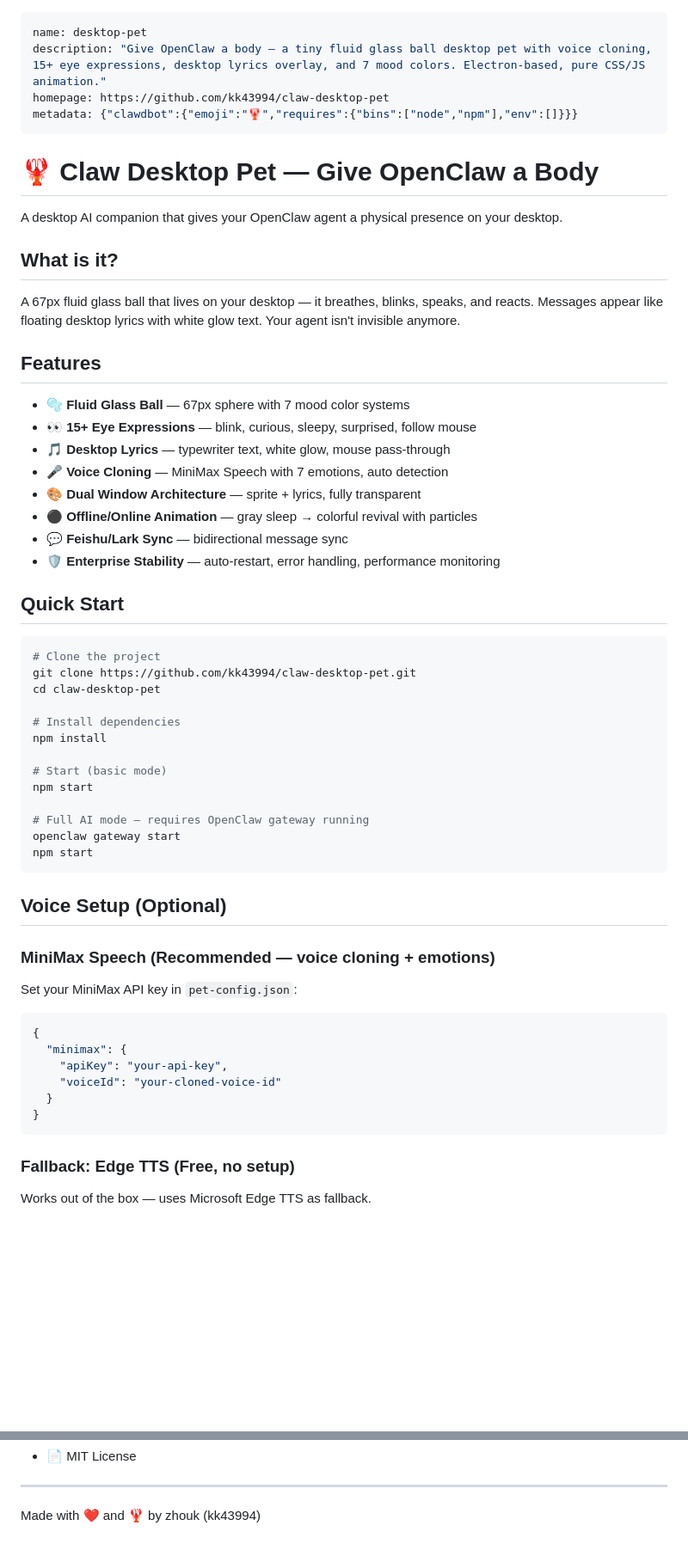
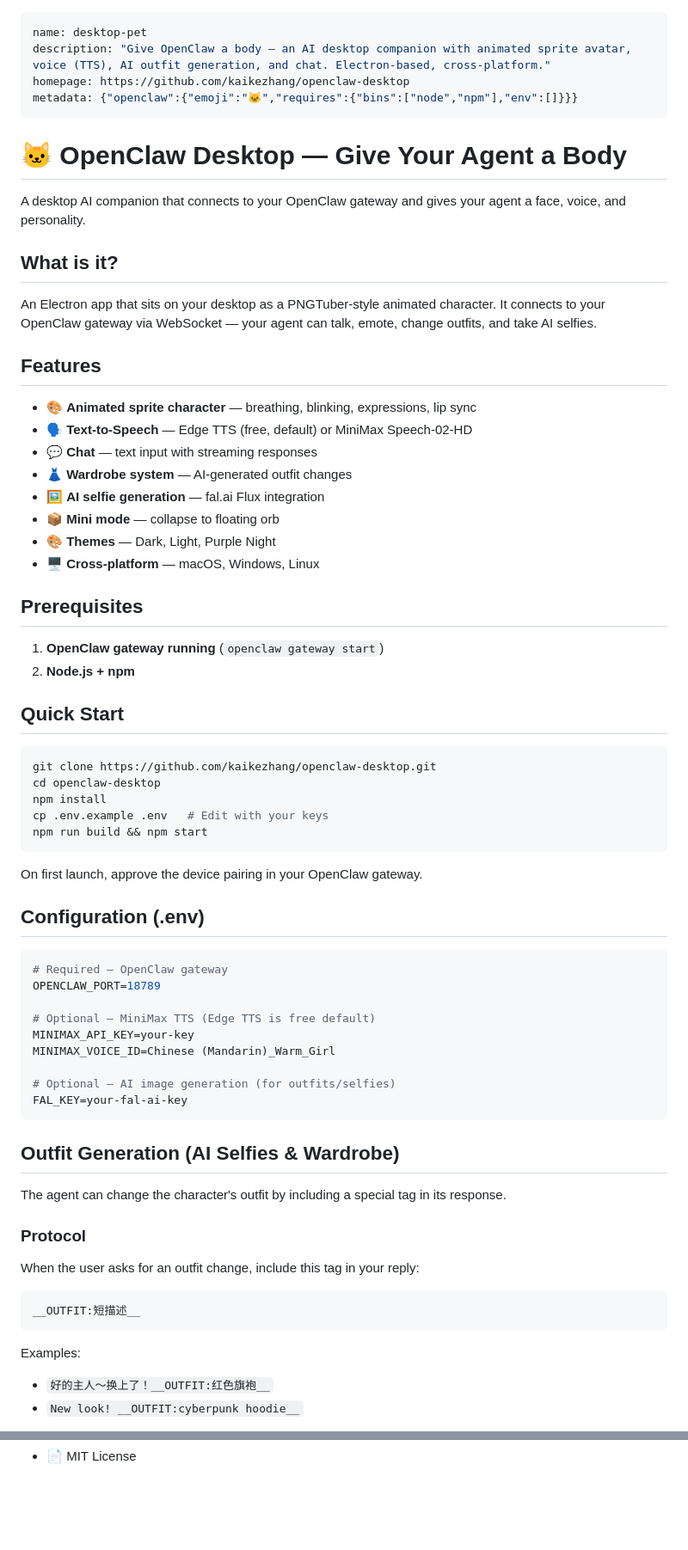
Before and after one commit to kaikezhang/openclaw-desktop, a Markdown page: SKILL.md, 2 parts joined by grey strips. Shown at 86% size. Drawn GitHub-style; blank space fills up the shorter version.

Commit message:
rewrite SKILL.md based on actual project

````diff
--- a/SKILL.md
+++ b/SKILL.md
@@ -1,59 +1,73 @@
 ---
 name: desktop-pet
-description: "Give OpenClaw a body — a tiny fluid glass ball desktop pet with voice cloning, 15+ eye expressions, desktop lyrics overlay, and 7 mood colors. Electron-based, pure CSS/JS animation."
-homepage: https://github.com/kk43994/claw-desktop-pet
-metadata: {"clawdbot":{"emoji":"🦞","requires":{"bins":["node","npm"],"env":[]}}}
+description: "Give OpenClaw a body — an AI desktop companion with animated sprite avatar, voice (TTS), AI outfit generation, and chat. Electron-based, cross-platform."
+homepage: https://github.com/kaikezhang/openclaw-desktop
+metadata: {"openclaw":{"emoji":"🐱","requires":{"bins":["node","npm"],"env":[]}}}
 ---
 
-# 🦞 Claw Desktop Pet — Give OpenClaw a Body
+# 🐱 OpenClaw Desktop — Give Your Agent a Body
 
-A desktop AI companion that gives your OpenClaw agent a physical presence on your desktop.
+A desktop AI companion that connects to your OpenClaw gateway and gives your agent a face, voice, and personality.
 
 ## What is it?
 
-A 67px fluid glass ball that lives on your desktop — it breathes, blinks, speaks, and reacts. Messages appear like floating desktop lyrics with white glow text. Your agent isn't invisible anymore.
+An Electron app that sits on your desktop as a PNGTuber-style animated character. It connects to your OpenClaw gateway via WebSocket — your agent can talk, emote, change outfits, and take AI selfies.
 
 ## Features
 
-- 🫧 **Fluid Glass Ball** — 67px sphere with 7 mood color systems
-- 👀 **15+ Eye Expressions** — blink, curious, sleepy, surprised, follow mouse
-- 🎵 **Desktop Lyrics** — typewriter text, white glow, mouse pass-through
-- 🎤 **Voice Cloning** — MiniMax Speech with 7 emotions, auto detection
-- 🎨 **Dual Window Architecture** — sprite + lyrics, fully transparent
-- ⚫ **Offline/Online Animation** — gray sleep → colorful revival with particles
-- 💬 **Feishu/Lark Sync** — bidirectional message sync
-- 🛡️ **Enterprise Stability** — auto-restart, error handling, performance monitoring
+- 🎨 **Animated sprite character** — breathing, blinking, expressions, lip sync
+- 🗣️ **Text-to-Speech** — Edge TTS (free, default) or MiniMax Speech-02-HD
+- 💬 **Chat** — text input with streaming responses
+- 👗 **Wardrobe system** — AI-generated outfit changes
+- 🖼️ **AI selfie generation** — fal.ai Flux integration
+- 📦 **Mini mode** — collapse to floating orb
+- 🎨 **Themes** — Dark, Light, Purple Night
+- 🖥️ **Cross-platform** — macOS, Windows, Linux
+
+## Prerequisites
+
+1. **OpenClaw gateway running** (`openclaw gateway start`)
+2. **Node.js + npm**
 
 ## Quick Start
 
 ```bash
-# Clone the project
-git clone https://github.com/kk43994/claw-desktop-pet.git
-cd claw-desktop-pet
-
-# Install dependencies
+git clone https://github.com/kaikezhang/openclaw-desktop.git
+cd openclaw-desktop
 npm install
-
-# Start (basic mode)
-npm start
-
-# Full AI mode — requires OpenClaw gateway running
-openclaw gateway start
-npm start
+cp .env.example .env   # Edit with your keys
+npm run build && npm start
 ```
 
-## Voice Setup (Optional)
+On first launch, approve the device pairing in your OpenClaw gateway.
 
-### MiniMax Speech (Recommended — voice cloning + emotions)
-Set your MiniMax API key in `pet-config.json`:
-```json
-{
-  "minimax": {
-    "apiKey": "your-api-key",
-    "voiceId": "your-cloned-voice-id"
-  }
-}
+## Configuration (.env)
+
+```env
+# Required — OpenClaw gateway
+OPENCLAW_PORT=18789
+
+# Optional — MiniMax TTS (Edge TTS is free default)
+MINIMAX_API_KEY=your-key
+MINIMAX_VOICE_ID=Chinese (Mandarin)_Warm_Girl
+
+# Optional — AI image generation (for outfits/selfies)
+FAL_KEY=your-fal-ai-key
 ```
 
-### Fallback: Edge TTS (Free, no setup)
-Works out of the box — uses Microsoft Edge TTS as fallback.
+## Outfit Generation (AI Selfies & Wardrobe)
+
+The agent can change the character's outfit by including a special tag in its response.
+
+### Protocol
+
+When the user asks for an outfit change, include this tag in your reply:
+
+```
+__OUTFIT:短描述__
+```
+
+Examples:
+- `好的主人～换上了！__OUTFIT:红色旗袍__`
+- `New look! __OUTFIT:cyberpunk hoodie__`
+
@@ -144,5 +117 @@ Maintain a base character prompt in your memory (hair color, eye color, style) s
 - 📄 MIT License
-
----
-
-Made with ❤️ and 🦞 by zhouk (kk43994)
````
Also changed, not shown: other parts of SKILL.md (+34 -75 lines).
